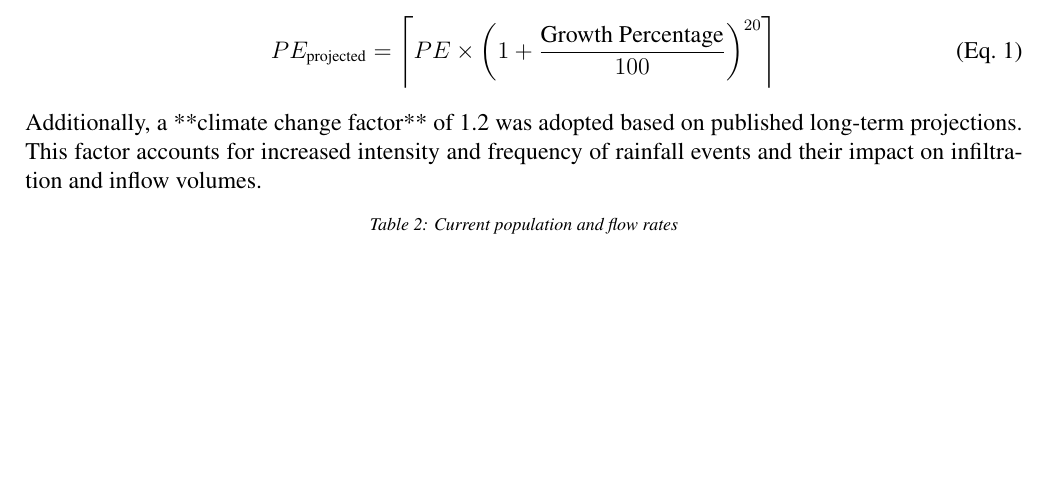
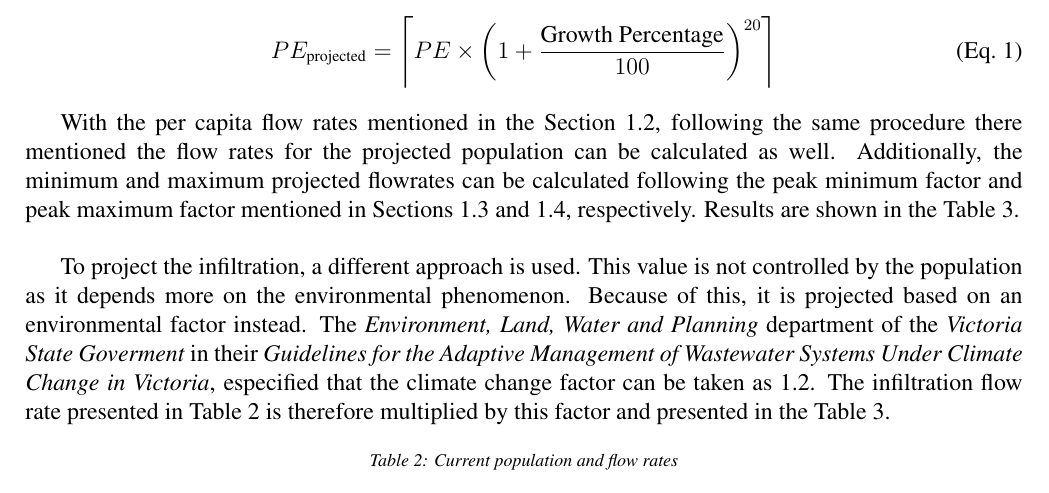
Before and after one commit to JMej0002/waterTreatmentProject2, a LaTeX document (document/document.tex): part of page 6 of 23, cut so that both start at the same text, the shorter picture padded with empty space. Compiled offline with pdfLaTeX.

Commit message:
document progress

```diff
--- a/document/document.tex
+++ b/document/document.tex
@@ -253,8 +256,18 @@ The projected population can be calculated based on \eqref{eq:population_project
   \tag{Eq.~\theequation} \label{eq:population_projection}
 \end{align}
 
+With the per capita flow rates mentioned in the Section \ref{sec:current_flowrates}, following the same procedure there mentioned
+the flow rates for the projected population can be calculated as well. Additionally, the minimum and maximum projected flowrates
+can be calculated following the peak minimum factor and peak maximum factor mentioned in Sections \ref{sec:minimum_current_flowrates}
+and \ref{sec:maximum_current_flowrates}, respectively. Results are shown in the Table \ref{tab:projected_rates}.\\
 
-\noindent Additionally, a **climate change factor** of 1.2 was adopted based on published long-term projections. This factor accounts for increased intensity and frequency of rainfall events and their impact on infiltration and inflow volumes.
+To project the infiltration, a different approach is used. This value is not controlled by
+the population as it depends more on the environmental phenomenon. Because of this, it is projected
+based on an environmental factor instead. The \textit{Environment, Land, Water and Planning} department
+of the \textit{Victoria State Goverment} in their \textit{Guidelines for the Adaptive Management of
+Wastewater Systems Under Climate Change in Victoria}, especified that the climate change factor
+can be taken as 1.2. The infiltration flow rate presented in Table \ref{tab:current_rates} is therefore multiplied by this
+factor and presented in the Table \ref{tab:projected_rates}.
 
 \input{current_rates.tex}
 \input{projected_rates.tex}
```
Also changed, not shown: document/document.pdf, document/document.tex (13 more changed lines), 21 other files.
